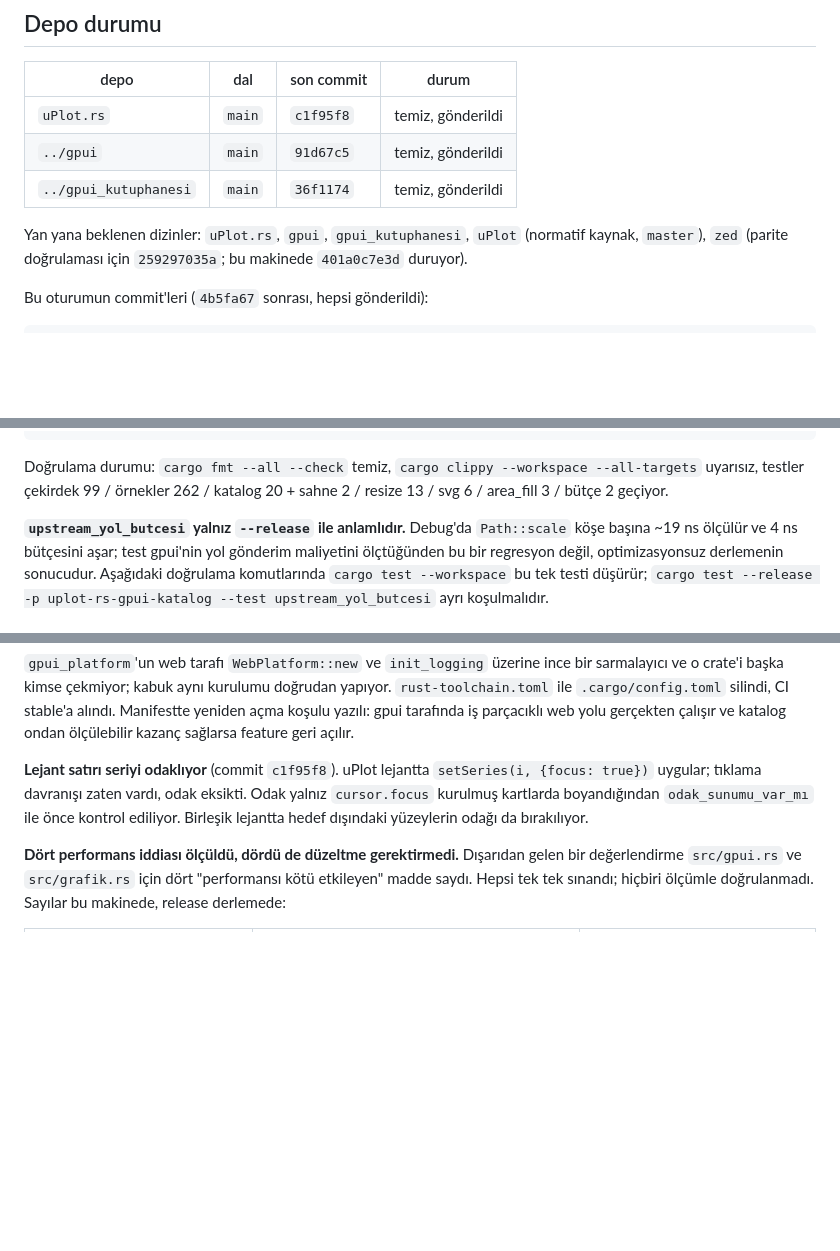
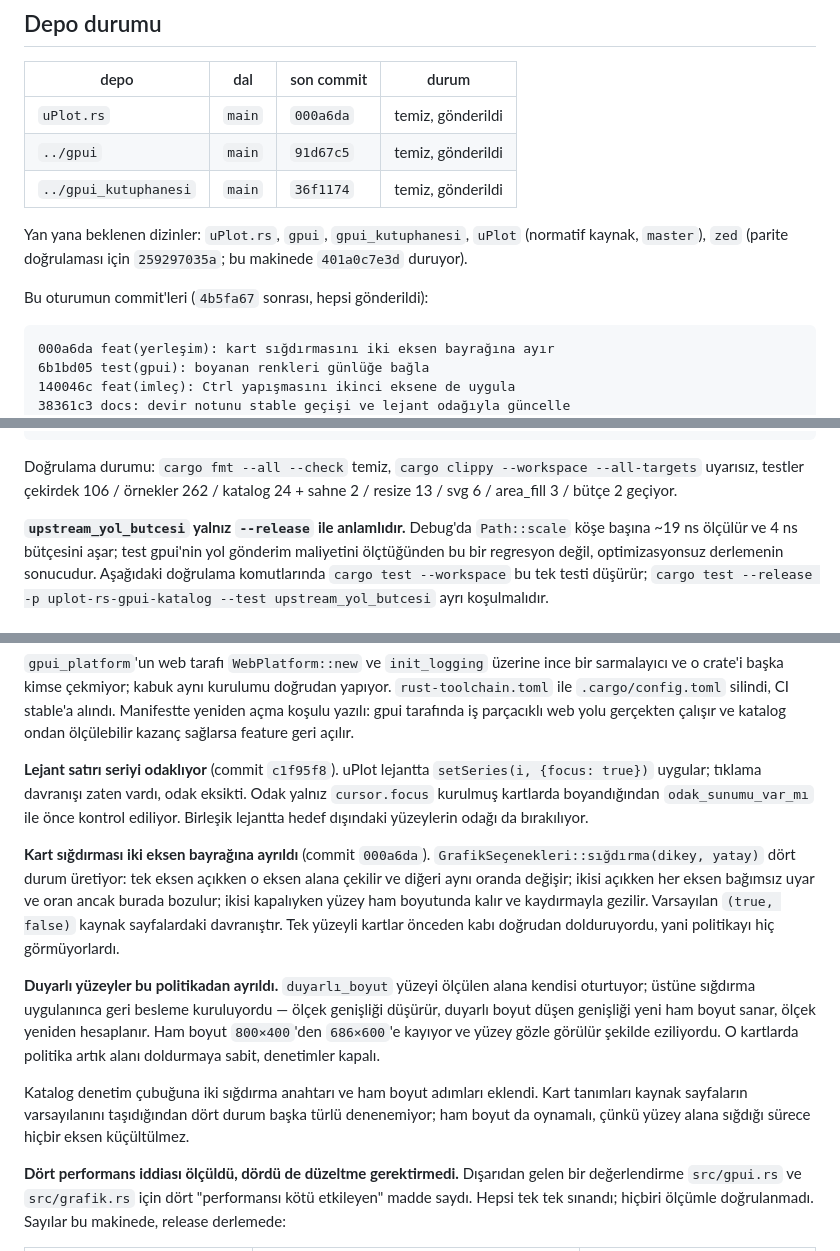
Before and after one commit to hakantr/uPlot.rs, a Markdown page: DEVIR_NOTU.md, 3 parts joined by grey strips. Drawn GitHub-style; blank space fills up the shorter version.

Commit message:
docs: devir notunu sığdırma politikasıyla güncelle

````diff
--- a/DEVIR_NOTU.md
+++ b/DEVIR_NOTU.md
@@ -10,7 +10,7 @@ gereken durum, açık konular ve tekrar üretim adımları var.
 
 | depo | dal | son commit | durum |
 |---|---|---|---|
-| `uPlot.rs` | `main` | `c1f95f8` | temiz, gönderildi |
+| `uPlot.rs` | `main` | `000a6da` | temiz, gönderildi |
 | `../gpui` | `main` | `91d67c5` | temiz, gönderildi |
 | `../gpui_kutuphanesi` | `main` | `36f1174` | temiz, gönderildi |
 
@@ -21,6 +21,10 @@ Yan yana beklenen dizinler: `uPlot.rs`, `gpui`, `gpui_kutuphanesi`,
 Bu oturumun commit'leri (`4b5fa67` sonrası, hepsi gönderildi):
 
 ```
+000a6da feat(yerleşim): kart sığdırmasını iki eksen bayrağına ayır
+6b1bd05 test(gpui): boyanan renkleri günlüğe bağla
+140046c feat(imleç): Ctrl yapışmasını ikinci eksene de uygula
+38361c3 docs: devir notunu stable geçişi ve lejant odağıyla güncelle
 c1f95f8 feat(lejant): satıra gelince seriyi odakla
 7a7ba77 test(perf): dört performans iddiasını ölçüme bağla
 03bd648 build(web): kabuğu stable toolchain'e al
@@ -51,7 +55,7 @@ eb8a375 fix(katalog): kart yüzeylerini görünür alana sığdır ve kesik içe
 ```
 
 Doğrulama durumu: `cargo fmt --all --check` temiz, `cargo clippy --workspace
---all-targets` uyarısız, testler çekirdek 99 / örnekler 262 / katalog 20 +
+--all-targets` uyarısız, testler çekirdek 106 / örnekler 262 / katalog 24 +
 sahne 2 / resize 13 / svg 6 / area_fill 3 / bütçe 2 geçiyor.
 
 **`upstream_yol_butcesi` yalnız `--release` ile anlamlıdır.** Debug'da
@@ -253,6 +257,26 @@ odak eksikti. Odak yalnız `cursor.focus` kurulmuş kartlarda boyandığından
 `odak_sunumu_var_mı` ile önce kontrol ediliyor. Birleşik lejantta hedef
 dışındaki yüzeylerin odağı da bırakılıyor.
 
+**Kart sığdırması iki eksen bayrağına ayrıldı** (commit `000a6da`).
+`GrafikSeçenekleri::sığdırma(dikey, yatay)` dört durum üretiyor: tek eksen
+açıkken o eksen alana çekilir ve diğeri aynı oranda değişir; ikisi açıkken
+her eksen bağımsız uyar ve oran ancak burada bozulur; ikisi kapalıyken
+yüzey ham boyutunda kalır ve kaydırmayla gezilir. Varsayılan `(true,
+false)` kaynak sayfalardaki davranıştır. Tek yüzeyli kartlar önceden kabı
+doğrudan dolduruyordu, yani politikayı hiç görmüyorlardı.
+
+**Duyarlı yüzeyler bu politikadan ayrıldı.** `duyarlı_boyut` yüzeyi
+ölçülen alana kendisi oturtuyor; üstüne sığdırma uygulanınca geri besleme
+kuruluyordu — ölçek genişliği düşürür, duyarlı boyut düşen genişliği yeni
+ham boyut sanar, ölçek yeniden hesaplanır. Ham boyut `800×400`'den
+`686×600`'e kayıyor ve yüzey gözle görülür şekilde eziliyordu. O kartlarda
+politika artık alanı doldurmaya sabit, denetimler kapalı.
+
+Katalog denetim çubuğuna iki sığdırma anahtarı ve ham boyut adımları
+eklendi. Kart tanımları kaynak sayfaların varsayılanını taşıdığından dört
+durum başka türlü denenemiyor; ham boyut da oynamalı, çünkü yüzey alana
+sığdığı sürece hiçbir eksen küçültülmez.
+
 **Dört performans iddiası ölçüldü, dördü de düzeltme gerektirmedi.** Dışarıdan
 gelen bir değerlendirme `src/gpui.rs` ve `src/grafik.rs` için dört "performansı
 kötü etkileyen" madde saydı. Hepsi tek tek sınandı; hiçbiri ölçümle
````
